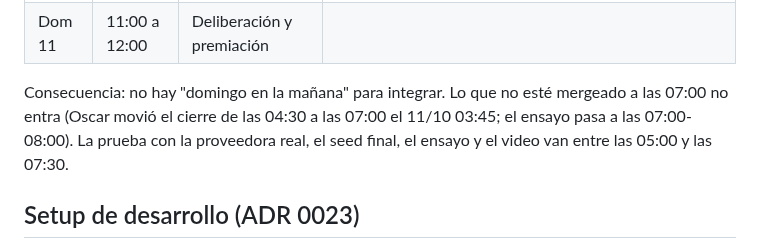
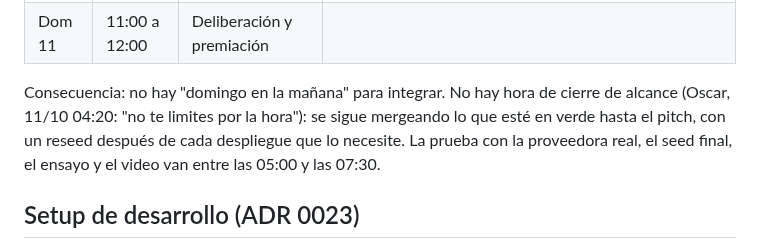
Before and after one commit to oscargicast/corpotex, a Markdown page: docs/planning.md, the part around the change. GitHub-like rendering.

Commit message:
Planning: no scope freeze; merge what is green until the pitch

```diff
--- a/docs/planning.md
+++ b/docs/planning.md
@@ -33,7 +33,7 @@ Reglas: cada sesión trabaja en su worktree y abre un PR por fase contra `main`;
 | Dom 11 | 09:00 a 11:00 | Pitch time | **La demo** |
 | Dom 11 | 11:00 a 12:00 | Deliberación y premiación | |
 
-Consecuencia: no hay "domingo en la mañana" para integrar. Lo que no esté mergeado a las 07:00 no entra (Oscar movió el cierre de las 04:30 a las 07:00 el 11/10 03:45; el ensayo pasa a las 07:00-08:00). La prueba con la proveedora real, el seed final, el ensayo y el video van entre las 05:00 y las 07:30.
+Consecuencia: no hay "domingo en la mañana" para integrar. No hay hora de cierre de alcance (Oscar, 11/10 04:20: "no te limites por la hora"): se sigue mergeando lo que esté en verde hasta el pitch, con un reseed después de cada despliegue que lo necesite. La prueba con la proveedora real, el seed final, el ensayo y el video van entre las 05:00 y las 07:30.
 
 ## Setup de desarrollo (ADR 0023)
 
```
Also changed, not shown: docs/adr/0028-orden-magica.md (+1 -1 lines).
